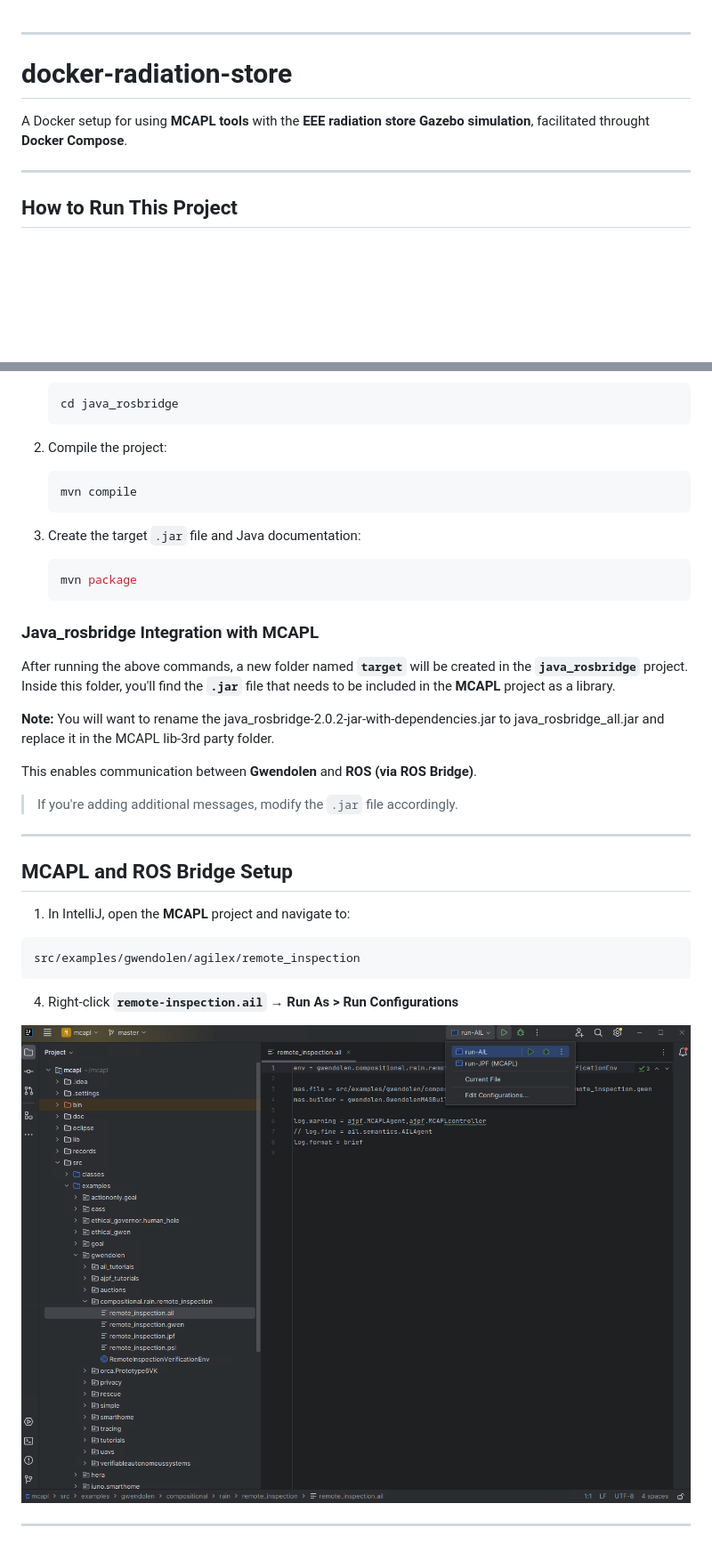
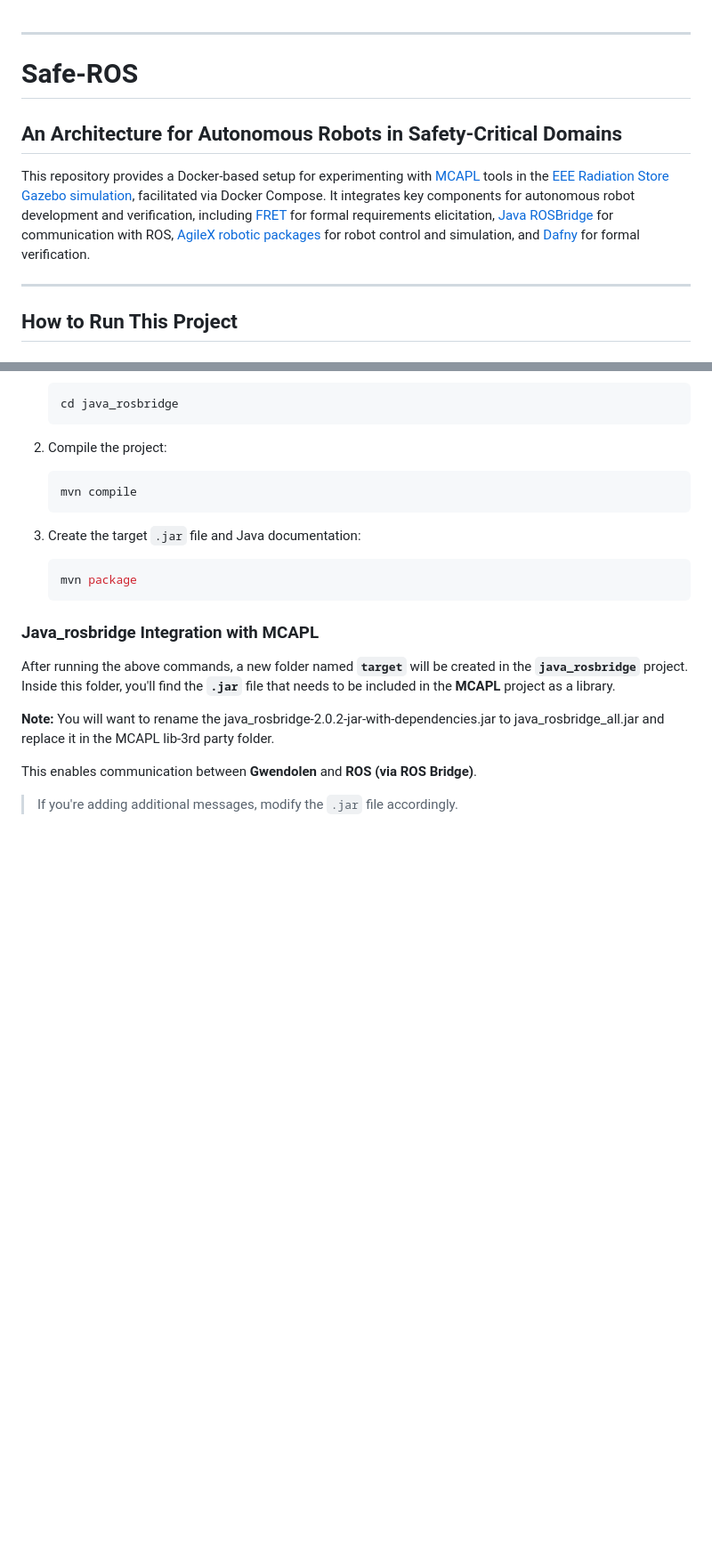
Before and after one commit to dianabenjumea/Safe-ROS, a Markdown page: README.md, 2 parts joined by grey strips. Shown: that part at 89% size. Rendered like a GitHub page; pictures changed too: Intellij.png; blank space fills up the shorter version.

Commit message:
review README file

````diff
--- a/README.md
+++ b/README.md
@@ -1,8 +1,13 @@
 
 ---
 
-# **docker-radiation-store**
-A Docker setup for using **MCAPL tools** with the **EEE radiation store Gazebo simulation**, facilitated throught **Docker Compose**.
+# **Safe-ROS**
+An Architecture for Autonomous Robots in Safety-Critical Domains
+---
+
+This repository provides a Docker-based setup for experimenting with [MCAPL](https://github.com/mcapl/mcapl) tools in the [EEE Radiation Store Gazebo simulation](https://github.com/EEEManchester/gazebo_radiation_plugin), facilitated via Docker Compose. It integrates key components for autonomous robot development and verification, including [FRET](https://github.com/NASA-SW-VnV/fret) for formal requirements elicitation, [Java ROSBridge](https://github.com/h2r/java_rosbridge) for communication with ROS, [AgileX robotic packages](https://github.com/agilexrobotics/scout_ros) for robot control and simulation, and [Dafny](https://dafny.org/) for formal verification.
+
+
 
 ---
 
@@ -170,17 +188,3 @@ After running the above commands, a new folder named **`target`** will be create
 
 This enables communication between **Gwendolen** and **ROS (via ROS Bridge)**.
 > If you're adding additional messages, modify the `.jar` file accordingly.
-
----
-
-## **MCAPL and ROS Bridge Setup**
-
-1.  In IntelliJ, open the **MCAPL** project and navigate to:
-   ```
-   src/examples/gwendolen/agilex/remote_inspection
-   ```
-4. Right-click **`remote-inspection.ail`** → **Run As > Run Configurations**
-
-![IntelliJ](Intellij.png)
-
----
````
Also changed, not shown: other parts of README.md (+13 -0 lines).
